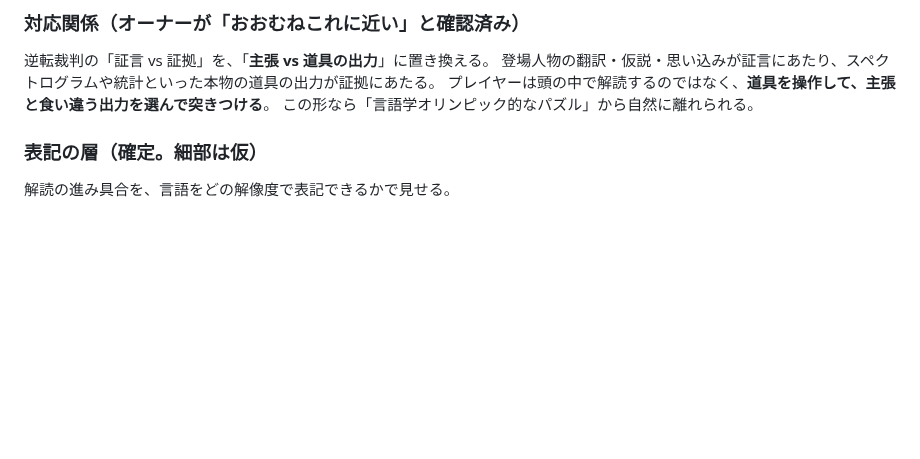
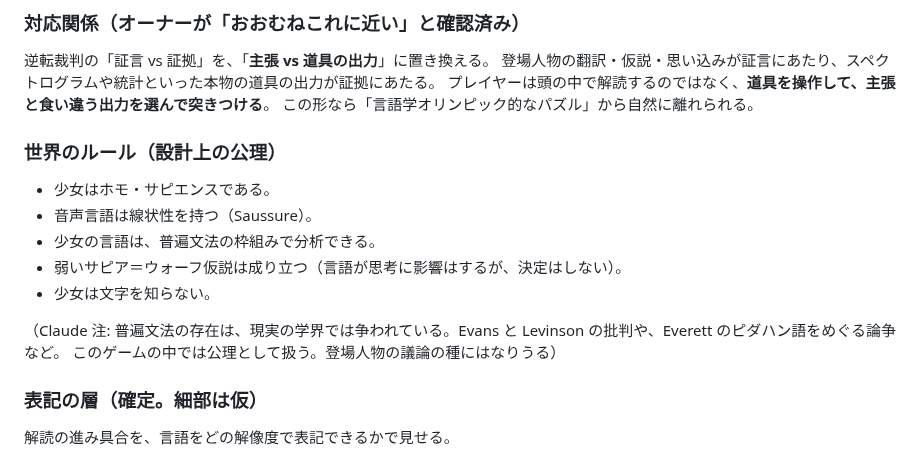
Before and after one commit to konumatakaki/hjartablod-ormsins, a Markdown page: docs/premises.md, the part around the change. GitHub-like rendering; blank space fills up the shorter version.

Commit message:
Add character notes, world axioms, and new language ideas
Co-Authored-By: Claude Opus 5.5 <noreply@anthropic.com>
Claude-Session: https://claude.ai/code/session_01MpbUPDivZsaB6Y3A8QCBQE

```diff
--- a/docs/premises.md
+++ b/docs/premises.md
@@ -35,6 +35,17 @@
 登場人物の翻訳・仮説・思い込みが証言にあたり、スペクトログラムや統計といった本物の道具の出力が証拠にあたる。
 プレイヤーは頭の中で解読するのではなく、**道具を操作して、主張と食い違う出力を選んで突きつける**。
 この形なら「言語学オリンピック的なパズル」から自然に離れられる。
+
+### 世界のルール（設計上の公理）
+
+- 少女はホモ・サピエンスである。
+- 音声言語は線状性を持つ（Saussure）。
+- 少女の言語は、普遍文法の枠組みで分析できる。
+- 弱いサピア＝ウォーフ仮説は成り立つ（言語が思考に影響はするが、決定はしない）。
+- 少女は文字を知らない。
+
+（Claude 注: 普遍文法の存在は、現実の学界では争われている。Evans と Levinson の批判や、Everett のピダハン語をめぐる論争など。
+このゲームの中では公理として扱う。登場人物の議論の種にはなりうる）
 
 ### 表記の層（確定。細部は仮）
 
```
Also changed, not shown: docs/characters.md (added, +36 -0 lines), docs/language.md (+18 -4 lines).
